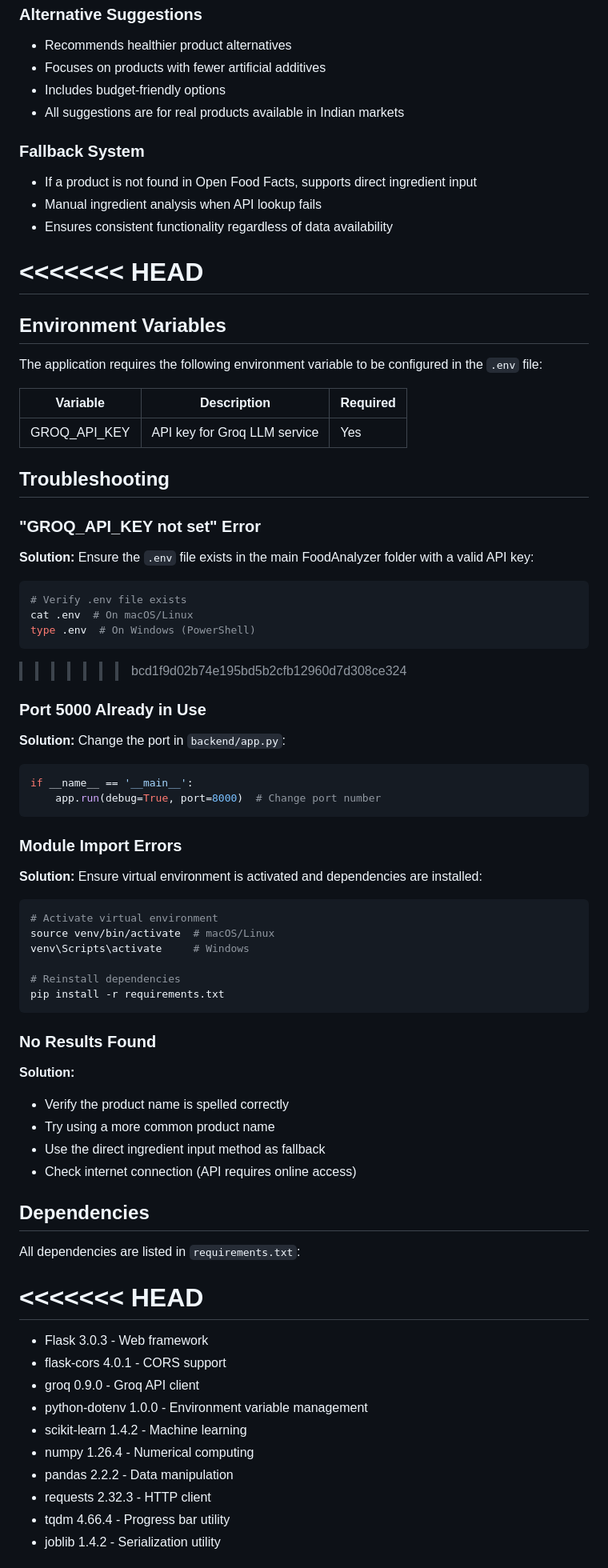
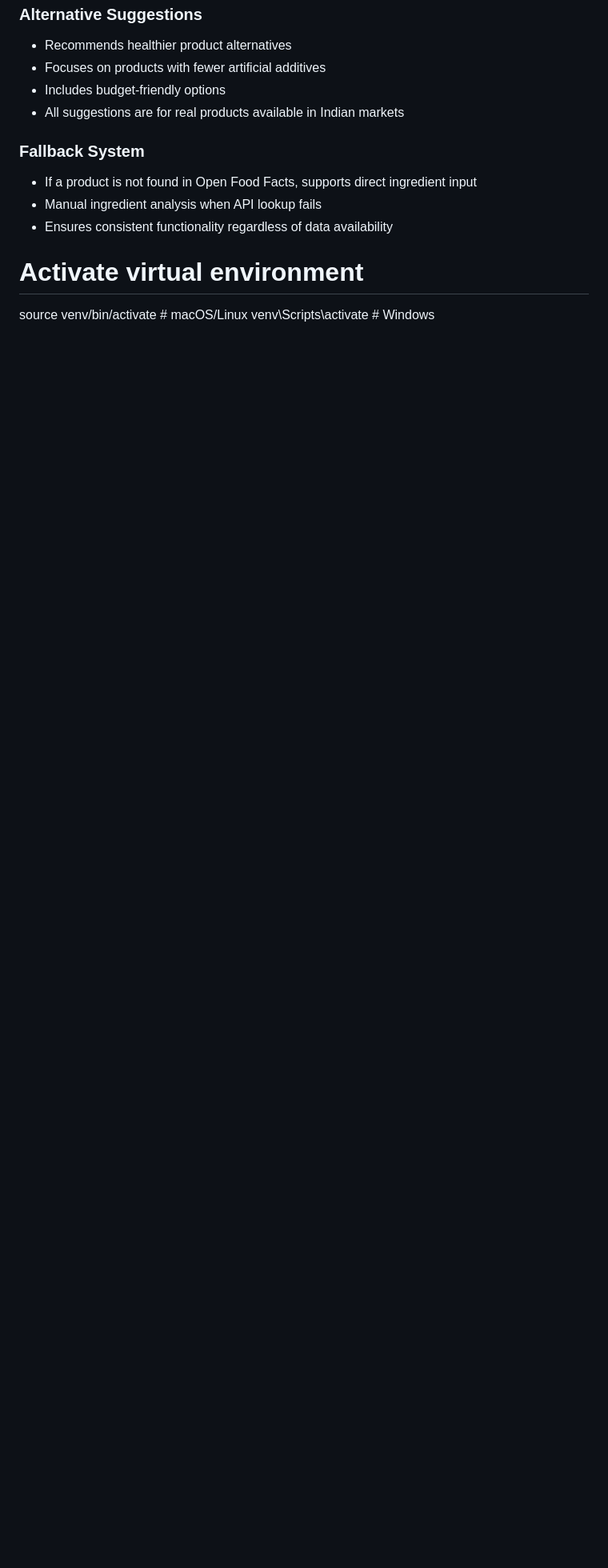
Before and after one commit to PreethamAcharya86/Team_Interstellar_SafeBite, a Markdown page: README.md, the part around one of its changes. Shown at 80% size. Rendered like a GitHub page; blank space fills up the shorter version.

````diff
--- a/README.md
+++ b/README.md
@@ -172,74 +172,6 @@ http://localhost:5000
 - Manual ingredient analysis when API lookup fails
 - Ensures consistent functionality regardless of data availability
 
-<<<<<<< HEAD
-=======
-## Environment Variables
-
-The application requires the following environment variable to be configured in the `.env` file:
-
-| Variable     | Description                  | Required |
-| ------------ | ---------------------------- | -------- |
-| GROQ_API_KEY | API key for Groq LLM service | Yes      |
-
-## Troubleshooting
-
-### "GROQ_API_KEY not set" Error
-
-**Solution:** Ensure the `.env` file exists in the main FoodAnalyzer folder with a valid API key:
-
-```bash
-# Verify .env file exists
-cat .env  # On macOS/Linux
-type .env  # On Windows (PowerShell)
-```
-
->>>>>>> bcd1f9d02b74e195bd5b2cfb12960d7d308ce324
-### Port 5000 Already in Use
-
-**Solution:** Change the port in `backend/app.py`:
-
-```python
-if __name__ == '__main__':
-    app.run(debug=True, port=8000)  # Change port number
-```
-
-### Module Import Errors
-
-**Solution:** Ensure virtual environment is activated and dependencies are installed:
-
-```bash
 # Activate virtual environment
 source venv/bin/activate  # macOS/Linux
 venv\Scripts\activate     # Windows
-
-# Reinstall dependencies
-pip install -r requirements.txt
-```
-
-### No Results Found
-
-**Solution:**
-
-- Verify the product name is spelled correctly
-- Try using a more common product name
-- Use the direct ingredient input method as fallback
-- Check internet connection (API requires online access)
-
-## Dependencies
-
-All dependencies are listed in `requirements.txt`:
-
-<<<<<<< HEAD
-=======
-- Flask 3.0.3 - Web framework
-- flask-cors 4.0.1 - CORS support
-- groq 0.9.0 - Groq API client
-- python-dotenv 1.0.0 - Environment variable management
-- scikit-learn 1.4.2 - Machine learning
-- numpy 1.26.4 - Numerical computing
-- pandas 2.2.2 - Data manipulation
-- requests 2.32.3 - HTTP client
-- tqdm 4.66.4 - Progress bar utility
-- joblib 1.4.2 - Serialization utility
-
````
Also changed, not shown: other parts of README.md (+0 -62 lines).
